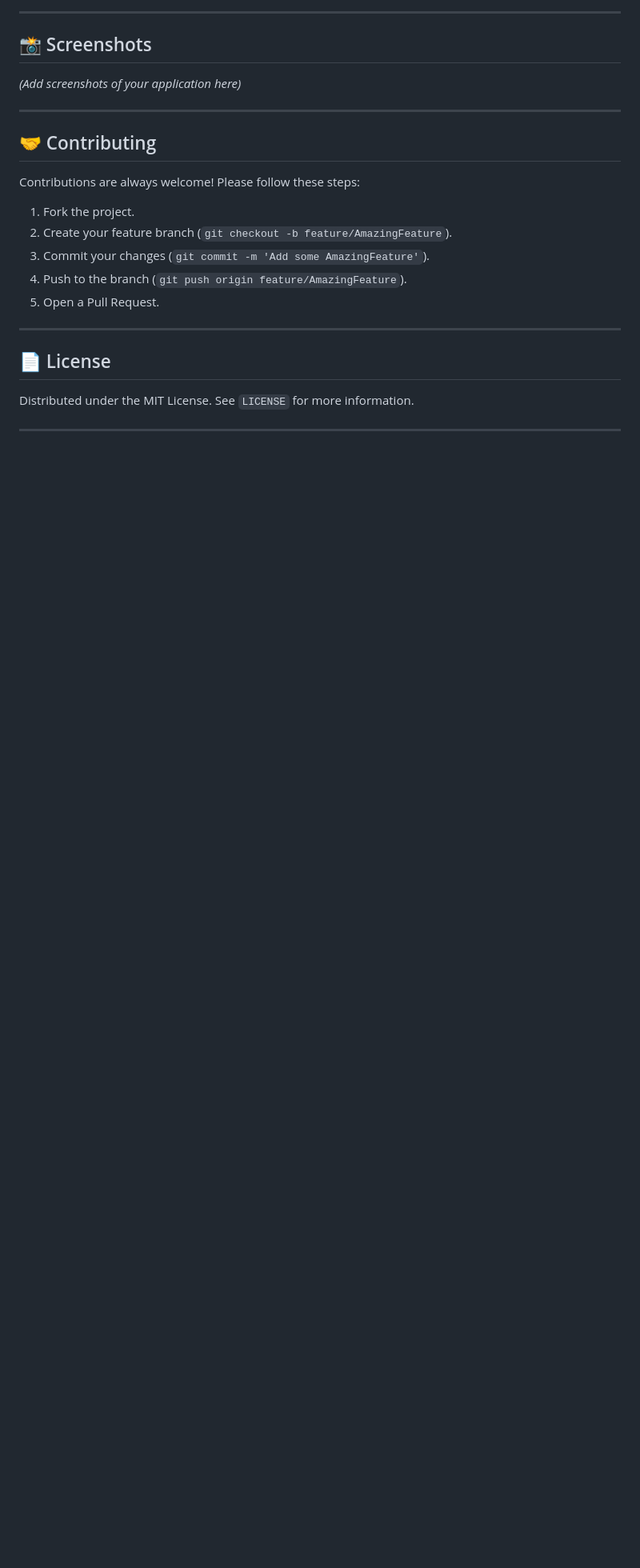
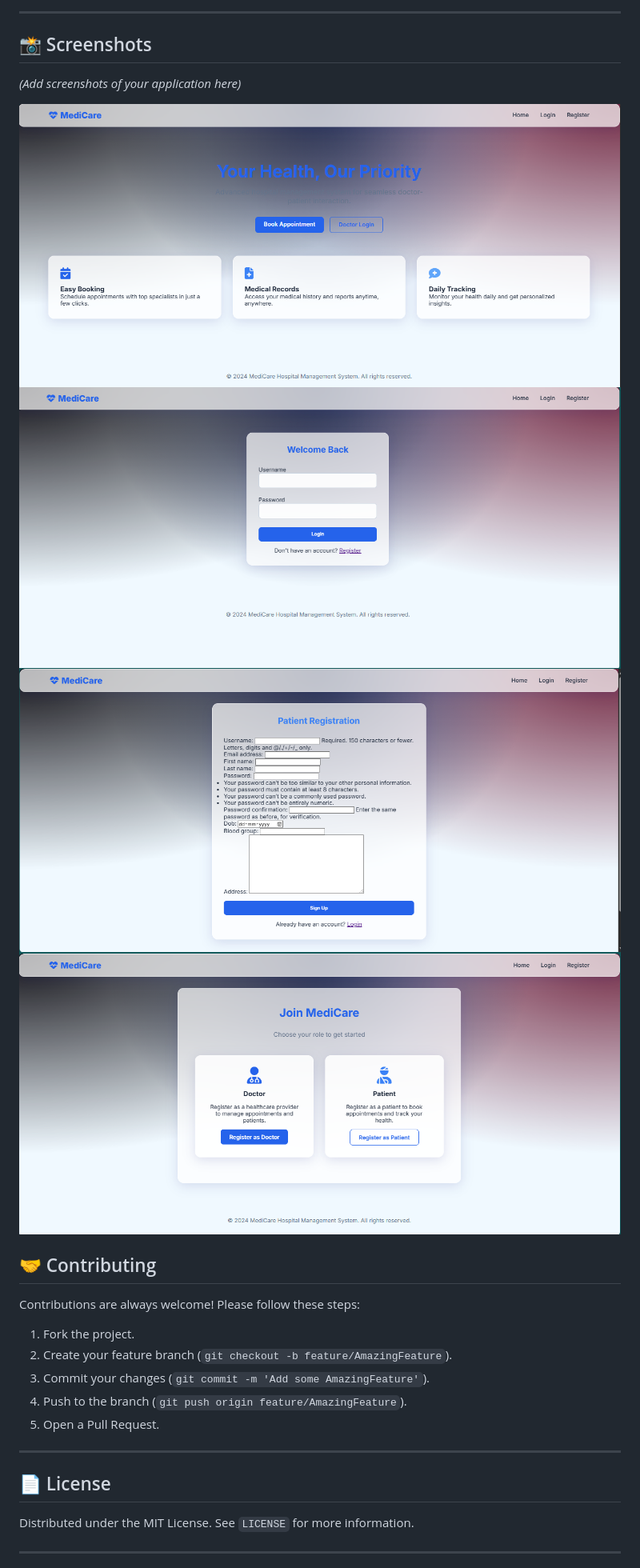
Before and after one commit to ArokiyaNithish/Hospital-Management-System, a Markdown page: README.md, the part around the change. Shown at 80% size. Drawn GitHub-style; blank space fills up the shorter version.

Commit message:
Add demo images to README
Added demo images to the README for better visualization.

```diff
--- a/README.md
+++ b/README.md
@@ -109,7 +109,11 @@ Before you begin, ensure you have met the following requirements:
 
 *(Add screenshots of your application here)*
 
----
+![Demo Image](images/image1.png)
+![Demo Image](images/image2.png)
+![Demo Image](images/image3.png)
+![Demo Image](images/image4.png)
+
 
 ## 🤝 Contributing
 
```
